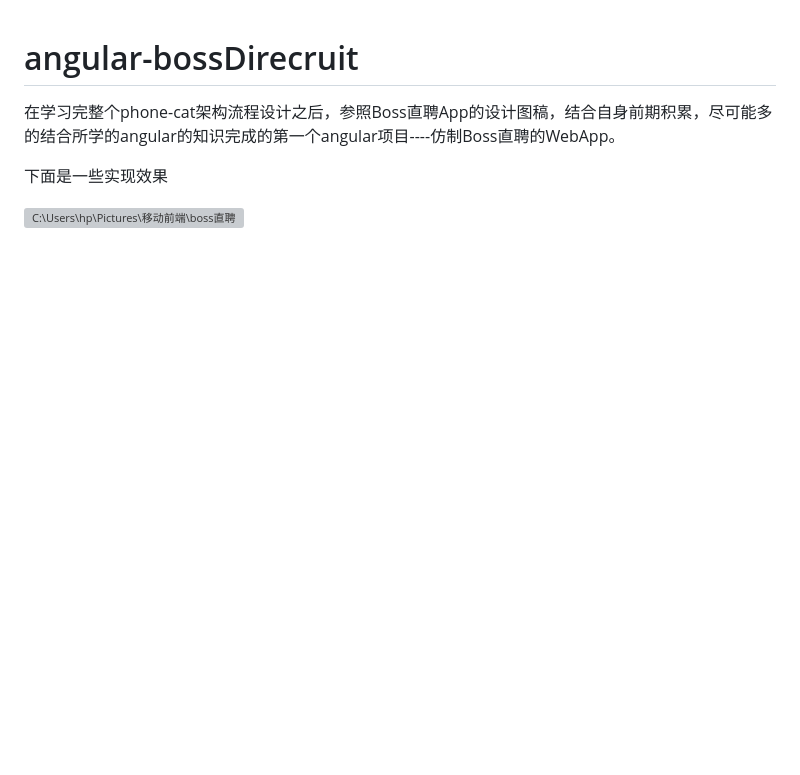
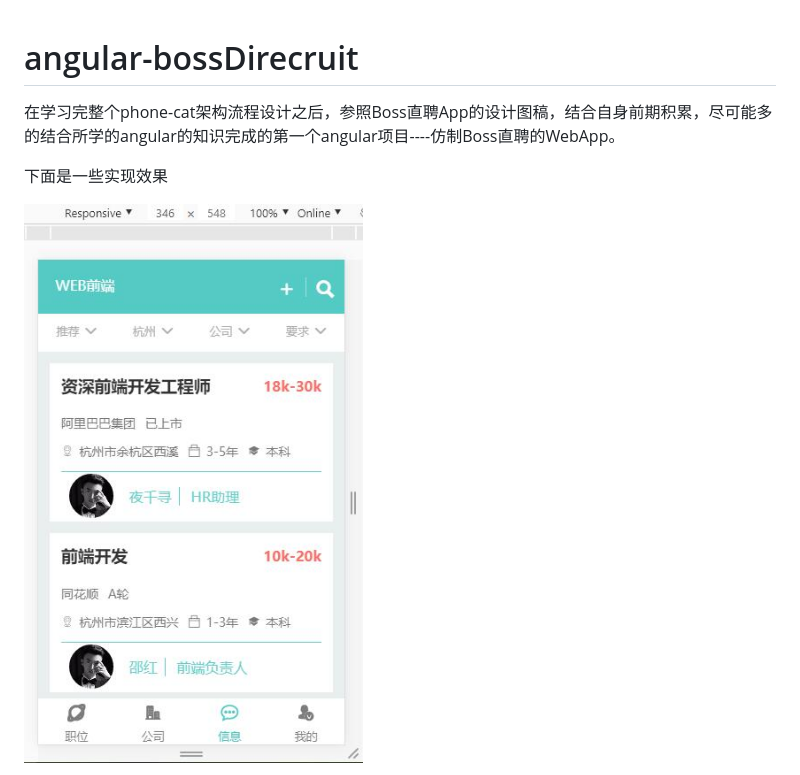
Before and after one commit to yeqianxun/angular-bossDirecruit, a Markdown page: README.md, the part around the change printed below. Drawn GitHub-style; pictures changed too: 实际效果图/1.jpg (added); blank space fills up the shorter version; grey boxes are pictures that could not be loaded.

Commit message:
design result picture version2

```diff
--- a/README.md
+++ b/README.md
@@ -3,7 +3,9 @@
 
 下面是一些实现效果
 
-![C:\Users\hp\Pictures\移动前端\boss直聘](C:/Users/hp/Pictures/移动前端/boss直聘/1.jpg)
+
+
+![](实际效果图/1.jpg)
 
 
 
```
Also changed, not shown: other parts of README.md (+5 -5 lines), 实际效果图/2.jpg (added), 实际效果图/3.jpg (added), 实际效果图/4.jpg (added), 实际效果图/5.jpg (added), 实际效果图/6.jpg (added).
